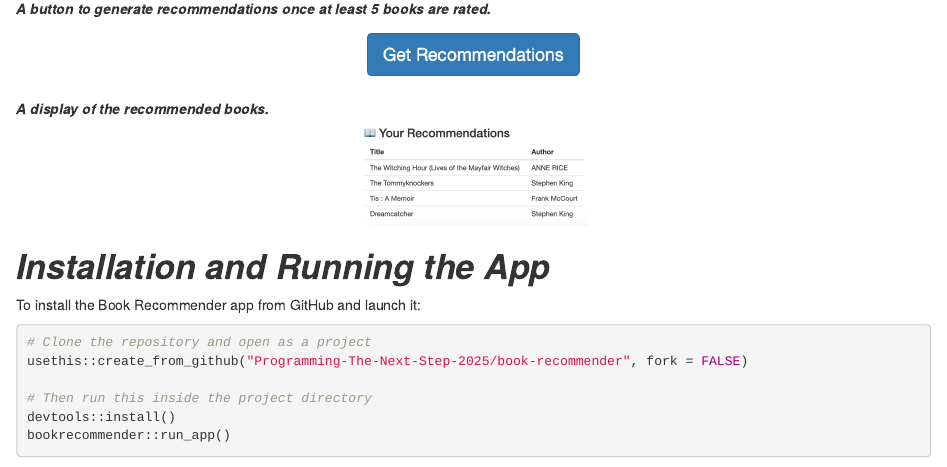
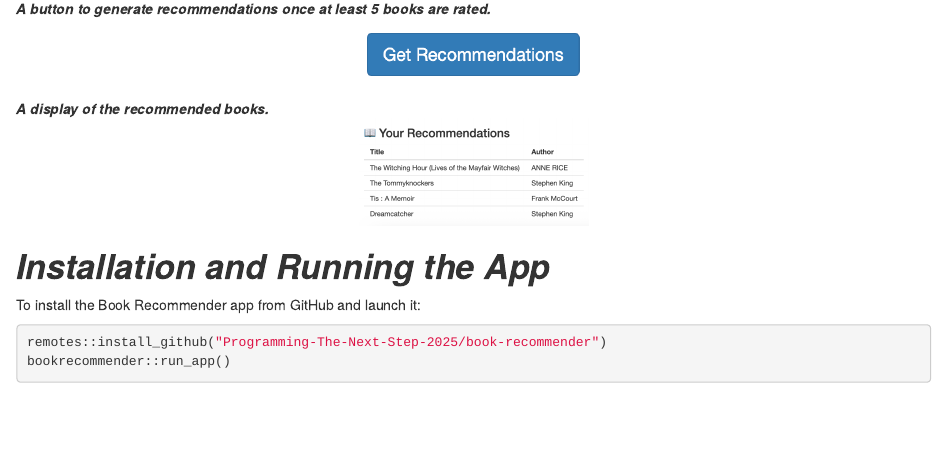
Before and after one commit to Programming-The-Next-Step-2025/book-recommender, an R Markdown document (vignettes/book_recommender_report.Rmd): the page in a window 1100 px wide, from 1950 px down. The pictures show the output file vignettes/book_recommender_report.html that the author committed with the source, opened offline.

Commit message:
Final project updates

````diff
--- a/vignettes/book_recommender_report.Rmd
+++ b/vignettes/book_recommender_report.Rmd
@@ -111,10 +111,6 @@ knitr::include_graphics("recommendations.png")
 To install the Book Recommender app from GitHub and launch it:
 
 ```{r install-full, eval=FALSE, echo=TRUE}
-# Clone the repository and open as a project
-usethis::create_from_github("Programming-The-Next-Step-2025/book-recommender", fork = FALSE)
-
-# Then run this inside the project directory
-devtools::install()
+remotes::install_github("Programming-The-Next-Step-2025/book-recommender")
 bookrecommender::run_app()
 ```
````
Also changed, not shown: README.md, vignettes/book_recommender_report.html.
